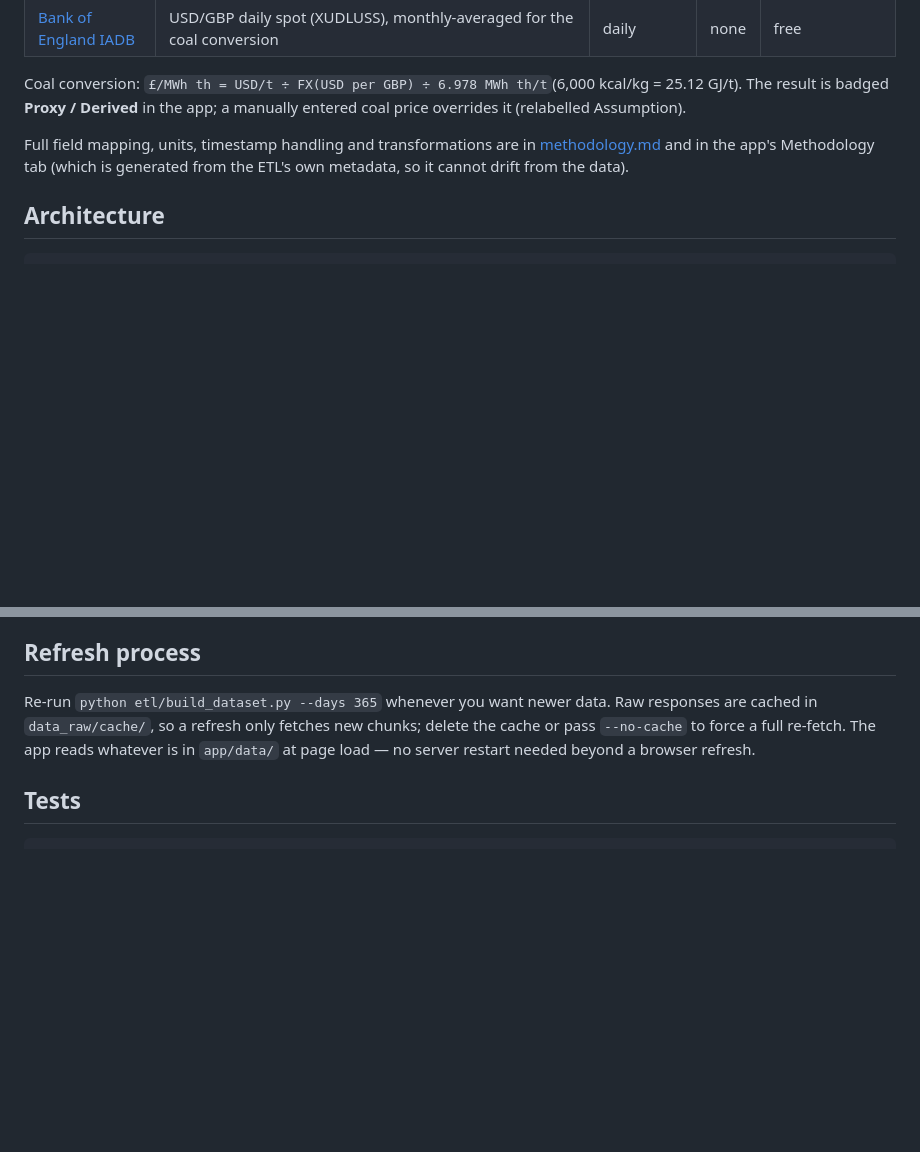
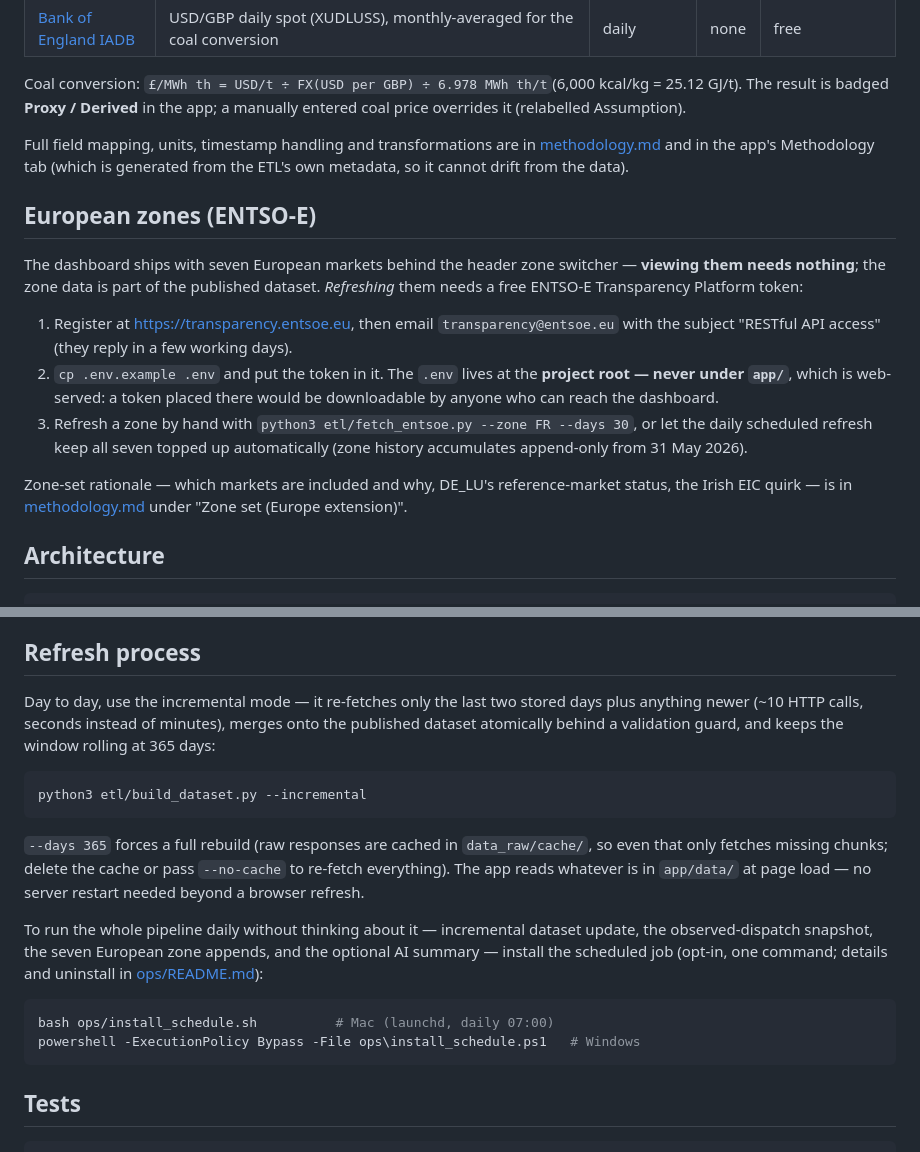
Before and after one commit to lptva/gb-power-dashboard, a Markdown page: README.md, 2 parts joined by grey strips. GitHub-like rendering; blank space fills up the shorter version.

Commit message:
Restore live setup docs lost with the roadmap: ENTSO-E token section, incremental refresh, scheduler install
The roadmap deletion took three pieces of live documentation with it.
New 'European zones (ENTSO-E)' section after Data sources (token
registration, .env at project root - never under web-served app/,
manual refresh command); Refresh process now leads with --incremental
and carries the Mac/Windows scheduler one-liners. API deferral and
AuthN/AuthZ correctly remain deleted (plan/03 decision record; pure
roadmap).

Co-Authored-By: Claude Fable 5 <noreply@anthropic.com>

````diff
--- a/README.md
+++ b/README.md
@@ -82,6 +82,29 @@ Coal conversion: `£/MWh th = USD/t ÷ FX(USD per GBP) ÷ 6.978 MWh th/t`(6,000
 Full field mapping, units, timestamp handling and transformations are in [methodology.md](methodology.md) and in the app's Methodology tab (which is
 generated from the ETL's own metadata, so it cannot drift from the data).
 
+## European zones (ENTSO-E)
+
+The dashboard ships with seven European markets behind the header zone
+switcher — **viewing them needs nothing**; the zone data is part of the
+published dataset. *Refreshing* them needs a free ENTSO-E Transparency
+Platform token:
+
+1. Register at <https://transparency.entsoe.eu>, then email
+   `transparency@entsoe.eu` with the subject "RESTful API access" (they
+   reply in a few working days).
+2. `cp .env.example .env` and put the token in it. The `.env` lives at
+   the **project root — never under `app/`**, which is web-served: a
+   token placed there would be downloadable by anyone who can reach the
+   dashboard.
+3. Refresh a zone by hand with
+   `python3 etl/fetch_entsoe.py --zone FR --days 30`, or let the daily
+   scheduled refresh keep all seven topped up automatically (zone history
+   accumulates append-only from 31 May 2026).
+
+Zone-set rationale — which markets are included and why, DE_LU's
+reference-market status, the Irish EIC quirk — is in
+[methodology.md](methodology.md) under "Zone set (Europe extension)".
+
 ## Architecture
 
 ```
@@ -108,9 +131,31 @@ Design rules enforced throughout:
 
 ## Refresh process
 
-Re-run `python etl/build_dataset.py --days 365` whenever you want newer data.
-Raw responses are cached in `data_raw/cache/`, so a refresh only fetches new chunks; delete the cache or pass `--no-cache` to force a full re-fetch.
-The app reads whatever is in `app/data/` at page load — no server restart needed beyond a browser refresh.
+Day to day, use the incremental mode — it re-fetches only the last two
+stored days plus anything newer (~10 HTTP calls, seconds instead of
+minutes), merges onto the published dataset atomically behind a
+validation guard, and keeps the window rolling at 365 days:
+
+```bash
+python3 etl/build_dataset.py --incremental
+```
+
+`--days 365` forces a full rebuild (raw responses are cached in
+`data_raw/cache/`, so even that only fetches missing chunks; delete the
+cache or pass `--no-cache` to re-fetch everything). The app reads whatever
+is in `app/data/` at page load — no server restart needed beyond a
+browser refresh.
+
+To run the whole pipeline daily without thinking about it — incremental
+dataset update, the observed-dispatch snapshot, the seven European zone
+appends, and the optional AI summary — install the scheduled job
+(opt-in, one command; details and uninstall in
+[ops/README.md](ops/README.md)):
+
+```bash
+bash ops/install_schedule.sh          # Mac (launchd, daily 07:00)
+powershell -ExecutionPolicy Bypass -File ops\install_schedule.ps1   # Windows
+```
 
 ## Tests
 
````
Also changed, not shown: CHANGELOG.md (+12 -0 lines), docs/SETUP.md (+2 -1 lines).
